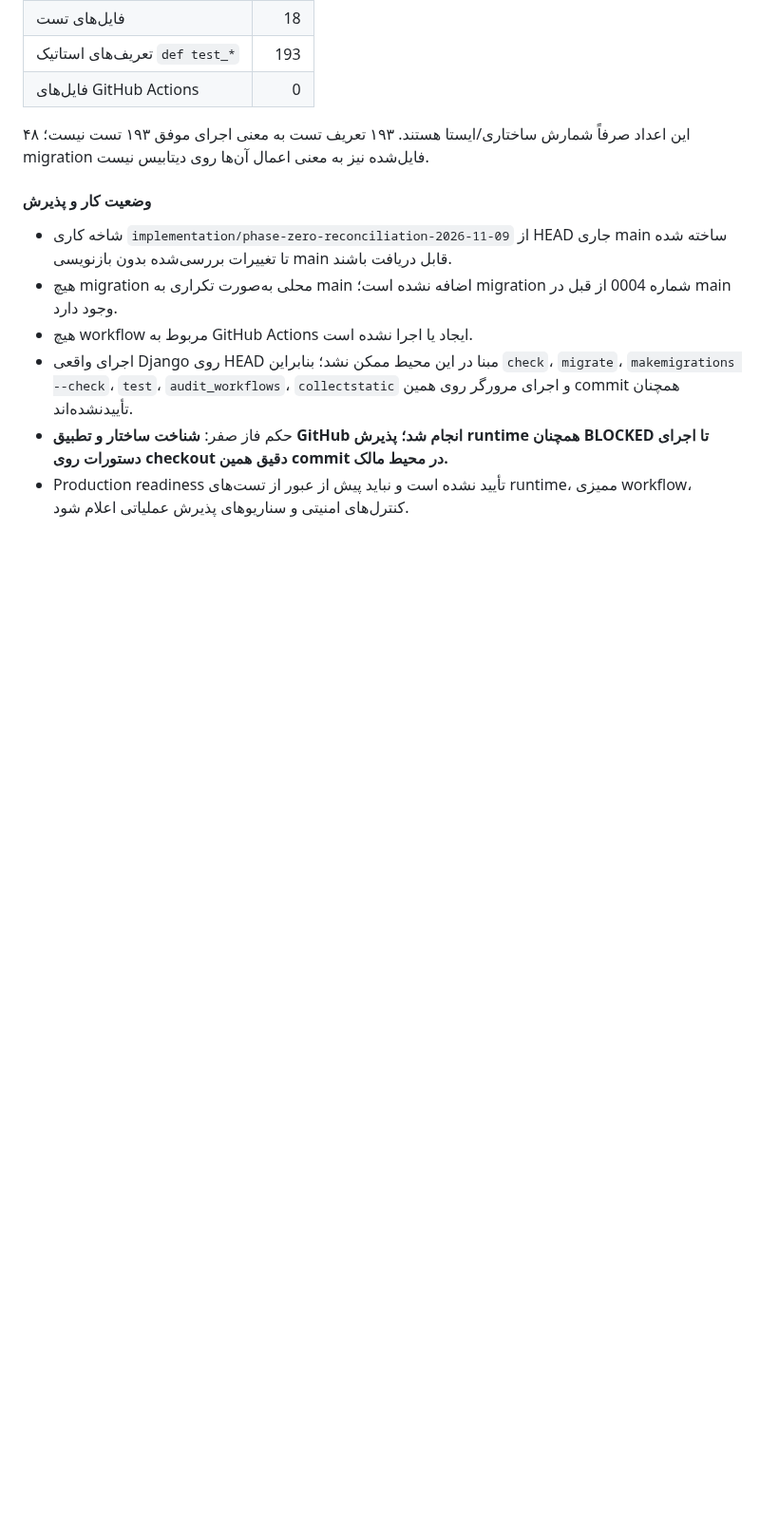
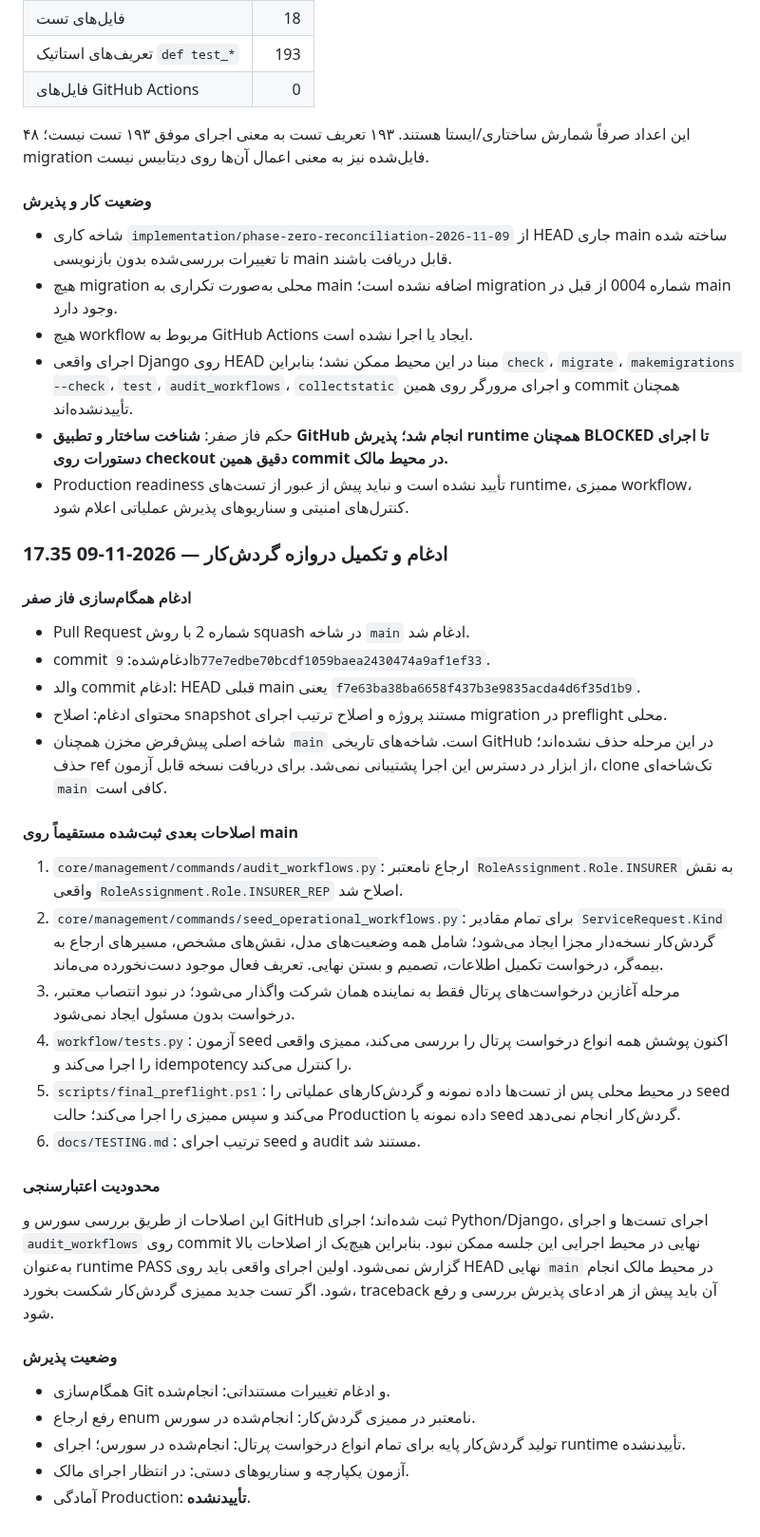
Before and after one commit to msalimimaram/office_kmc, a Markdown page: docs/PROJECT_MASTER.md, the part around the change. Shown at 95% size. Drawn GitHub-style; blank space fills up the shorter version.

Commit message:
docs: record workflow gate completion and runtime limits

```diff
--- a/docs/PROJECT_MASTER.md
+++ b/docs/PROJECT_MASTER.md
@@ -1218,3 +1218,31 @@ Commits:
 - اجرای واقعی Django روی HEAD مبنا در این محیط ممکن نشد؛ بنابراین `check`، `migrate`، `makemigrations --check`، `test`، `audit_workflows`، `collectstatic` و اجرای مرورگر روی همین commit همچنان تأییدنشده‌اند.
 - حکم فاز صفر: **شناخت ساختار و تطبیق GitHub انجام شد؛ پذیرش runtime همچنان BLOCKED تا اجرای دستورات روی checkout دقیق همین commit در محیط مالک.**
 - Production readiness تأیید نشده است و نباید پیش از عبور از تست‌های runtime، ممیزی workflow، کنترل‌های امنیتی و سناریوهای پذیرش عملیاتی اعلام شود.
+
+
+### 17.35 ادغام و تکمیل دروازه گردش‌کار — 2026-11-09
+
+#### ادغام همگام‌سازی فاز صفر
+- Pull Request شماره 2 با روش squash در شاخه `main` ادغام شد.
+- commit ادغام‌شده: `9b77e7edbe70bcdf1059baea2430474a9af1ef33`.
+- والد commit ادغام: HEAD قبلی main یعنی `f7e63ba38ba6658f437b3e9835acda4d6f35d1b9`.
+- محتوای ادغام: اصلاح snapshot مستند پروژه و اصلاح ترتیب اجرای migration در preflight محلی.
+- شاخه اصلی پیش‌فرض مخزن همچنان `main` است. شاخه‌های تاریخی GitHub در این مرحله حذف نشده‌اند؛ حذف ref از ابزار در دسترس این اجرا پشتیبانی نمی‌شد. برای دریافت نسخه قابل آزمون، clone تک‌شاخه‌ای `main` کافی است.
+
+#### اصلاحات بعدی ثبت‌شده مستقیماً روی main
+1. `core/management/commands/audit_workflows.py`: ارجاع نامعتبر `RoleAssignment.Role.INSURER` به نقش واقعی `RoleAssignment.Role.INSURER_REP` اصلاح شد.
+2. `core/management/commands/seed_operational_workflows.py`: برای تمام مقادیر `ServiceRequest.Kind` گردش‌کار نسخه‌دار مجزا ایجاد می‌شود؛ شامل همه وضعیت‌های مدل، نقش‌های مشخص، مسیرهای ارجاع به بیمه‌گر، درخواست تکمیل اطلاعات، تصمیم و بستن نهایی. تعریف فعال موجود دست‌نخورده می‌ماند.
+3. مرحله آغازین درخواست‌های پرتال فقط به نماینده همان شرکت واگذار می‌شود؛ در نبود انتصاب معتبر، درخواست بدون مسئول ایجاد نمی‌شود.
+4. `workflow/tests.py`: آزمون seed اکنون پوشش همه انواع درخواست پرتال را بررسی می‌کند، ممیزی واقعی را اجرا می‌کند و idempotency را کنترل می‌کند.
+5. `scripts/final_preflight.ps1`: در محیط محلی پس از تست‌ها داده نمونه و گردش‌کارهای عملیاتی را seed می‌کند و سپس ممیزی را اجرا می‌کند؛ حالت Production داده نمونه یا seed گردش‌کار انجام نمی‌دهد.
+6. `docs/TESTING.md`: ترتیب اجرای seed و audit مستند شد.
+
+#### محدودیت اعتبارسنجی
+این اصلاحات از طریق بررسی سورس و GitHub ثبت شده‌اند؛ اجرای Python/Django، اجرای تست‌ها و اجرای `audit_workflows` روی commit نهایی در محیط اجرایی این جلسه ممکن نبود. بنابراین هیچ‌یک از اصلاحات بالا به‌عنوان runtime PASS گزارش نمی‌شود. اولین اجرای واقعی باید روی HEAD نهایی `main` در محیط مالک انجام شود. اگر تست جدید ممیزی گردش‌کار شکست بخورد، traceback آن باید پیش از هر ادعای پذیرش بررسی و رفع شود.
+
+#### وضعیت پذیرش
+- همگام‌سازی Git و ادغام تغییرات مستنداتی: انجام‌شده.
+- رفع ارجاع enum نامعتبر در ممیزی گردش‌کار: انجام‌شده در سورس.
+- تولید گردش‌کار پایه برای تمام انواع درخواست پرتال: انجام‌شده در سورس؛ اجرای runtime تأییدنشده.
+- آزمون یکپارچه و سناریوهای دستی: در انتظار اجرای مالک.
+- آمادگی Production: **تأییدنشده**.
```
